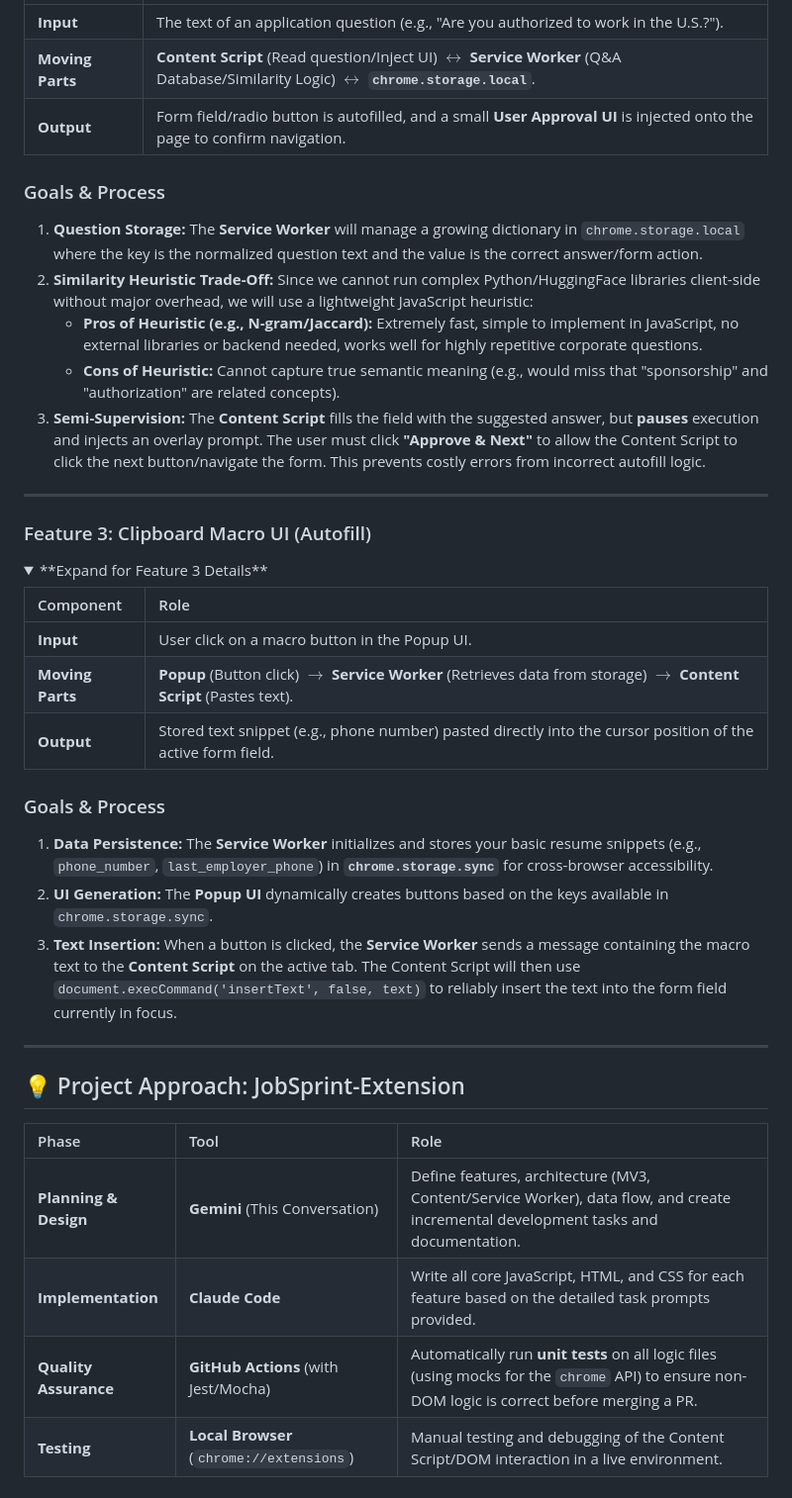
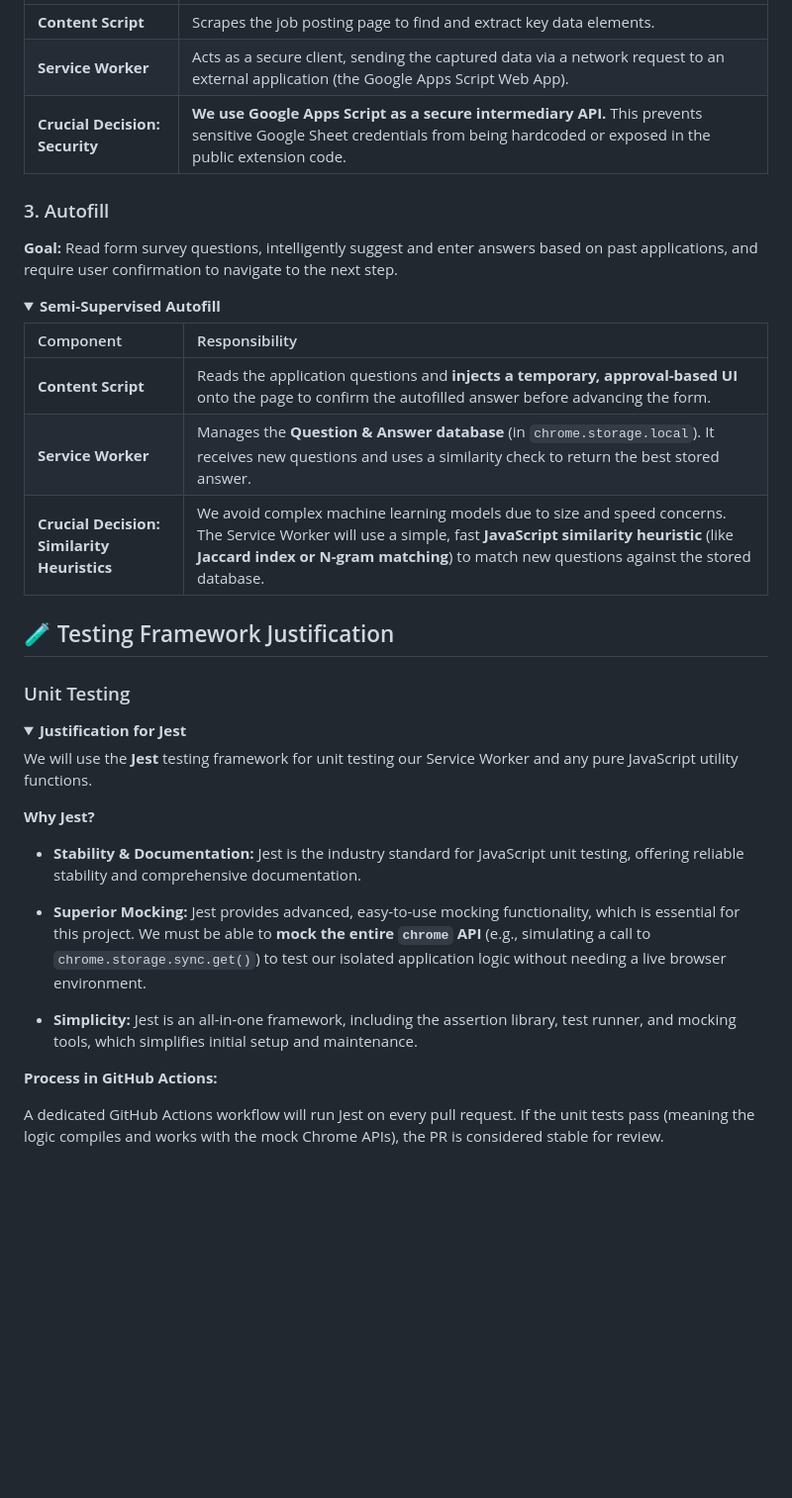
Before and after one commit to c0nap/job-sprint-ext, a Markdown page: README.md, the part around the change printed below. Shown: that part at 99% size. GitHub-like rendering; folded sections open; blank space fills up the shorter version.

```diff
--- a/README.md
+++ b/README.md
@@ -103,46 +83,44 @@ Whenever you modify and save code in the project, you must reload the extension
 | :--- | :--- |
-| **Input** | The text of an application question (e.g., "Are you authorized to work in the U.S.?"). |
-| **Moving Parts** | **Content Script** (Read question/Inject UI) $\leftrightarrow$ **Service Worker** (Q&A Database/Similarity Logic) $\leftrightarrow$ **`chrome.storage.local`**. |
-| **Output** | Form field/radio button is autofilled, and a small **User Approval UI** is injected onto the page to confirm navigation. |
-
-### Goals & Process
-
-1.  **Question Storage:** The **Service Worker** will manage a growing dictionary in `chrome.storage.local` where the key is the normalized question text and the value is the correct answer/form action.
-2.  **Similarity Heuristic Trade-Off:** Since we cannot run complex Python/HuggingFace libraries client-side without major overhead, we will use a lightweight JavaScript heuristic:
-    * **Pros of Heuristic (e.g., N-gram/Jaccard):** Extremely fast, simple to implement in JavaScript, no external libraries or backend needed, works well for highly repetitive corporate questions.
-    * **Cons of Heuristic:** Cannot capture true semantic meaning (e.g., would miss that "sponsorship" and "authorization" are related concepts).
-3.  **Semi-Supervision:** The **Content Script** fills the field with the suggested answer, but **pauses** execution and injects an overlay prompt. The user must click **"Approve & Next"** to allow the Content Script to click the next button/navigate the form. This prevents costly errors from incorrect autofill logic.
+| <b>Content Script</b> | Scrapes the job posting page to find and extract key data elements. |
+| <b>Service Worker</b> | Acts as a secure client, sending the captured data via a network request to an external application (the Google Apps Script Web App). |
+| <b>Crucial Decision: Security</b> | <b>We use Google Apps Script as a secure intermediary API.</b> This prevents sensitive Google Sheet credentials from being hardcoded or exposed in the public extension code. |
 
 </details>
 
----
+### 3. Autofill
 
-### Feature 3: Clipboard Macro UI (Autofill)
+**Goal:** Read form survey questions, intelligently suggest and enter answers based on past applications, and require user confirmation to navigate to the next step.
 
 <details>
-<summary>**Expand for Feature 3 Details**</summary>
+<summary><b>Semi-Supervised Autofill</b></summary>
 
-| Component | Role |
+| Component | Responsibility |
 | :--- | :--- |
-| **Input** | User click on a macro button in the Popup UI. |
-| **Moving Parts** | **Popup** (Button click) $\rightarrow$ **Service Worker** (Retrieves data from storage) $\rightarrow$ **Content Script** (Pastes text). |
-| **Output** | Stored text snippet (e.g., phone number) pasted directly into the cursor position of the active form field. |
-
-### Goals & Process
-
-1.  **Data Persistence:** The **Service Worker** initializes and stores your basic resume snippets (e.g., `phone_number`, `last_employer_phone`) in **`chrome.storage.sync`** for cross-browser accessibility.
-2.  **UI Generation:** The **Popup UI** dynamically creates buttons based on the keys available in `chrome.storage.sync`.
-3.  **Text Insertion:** When a button is clicked, the **Service Worker** sends a message containing the macro text to the **Content Script** on the active tab. The Content Script will then use `document.execCommand('insertText', false, text)` to reliably insert the text into the form field currently in focus.
+| <b>Content Script</b> | Reads the application questions and **injects a temporary, approval-based UI** onto the page to confirm the autofilled answer before advancing the form. |
+| <b>Service Worker</b> | Manages the **Question & Answer database** (in `chrome.storage.local`). It receives new questions and uses a similarity check to return the best stored answer. |
+| <b>Crucial Decision: Similarity Heuristics</b> | We avoid complex machine learning models due to size and speed concerns. The Service Worker will use a simple, fast **JavaScript similarity heuristic** (like **Jaccard index or N-gram matching**) to match new questions against the stored database. |
 
 </details>
 
----
+## 🧪 Testing Framework Justification
 
-## 💡 Project Approach: JobSprint-Extension
+### Unit Testing
 
-| Phase | Tool | Role |
-| :--- | :--- | :--- |
-| **Planning & Design** | **Gemini** (This Conversation) | Define features, architecture (MV3, Content/Service Worker), data flow, and create incremental development tasks and documentation. |
-| **Implementation** | **Claude Code** | Write all core JavaScript, HTML, and CSS for each feature based on the detailed task prompts provided. |
-| **Quality Assurance** | **GitHub Actions** (with Jest/Mocha) | Automatically run **unit tests** on all logic files (using mocks for the `chrome` API) to ensure non-DOM logic is correct before merging a PR. |
-| **Testing** | **Local Browser** (`chrome://extensions`) | Manual testing and debugging of the Content Script/DOM interaction in a live environment. |
+<details>
+<summary><b>Justification for Jest</b></summary>
+
+We will use the **Jest** testing framework for unit testing our Service Worker and any pure JavaScript utility functions.
+
+**Why Jest?**
+
+* <b>Stability & Documentation:</b> Jest is the industry standard for JavaScript unit testing, offering reliable stability and comprehensive documentation.
+
+* <b>Superior Mocking:</b> Jest provides advanced, easy-to-use mocking functionality, which is essential for this project. We must be able to **mock the entire `chrome` API** (e.g., simulating a call to `chrome.storage.sync.get()`) to test our isolated application logic without needing a live browser environment.
+
+* <b>Simplicity:</b> Jest is an all-in-one framework, including the assertion library, test runner, and mocking tools, which simplifies initial setup and maintenance.
+
+**Process in GitHub Actions:**
+
+A dedicated GitHub Actions workflow will run Jest on every pull request. If the unit tests pass (meaning the logic compiles and works with the mock Chrome APIs), the PR is considered stable for review.
+
+</details>
```
Also changed, not shown: other parts of README.md (+46 -66 lines).
